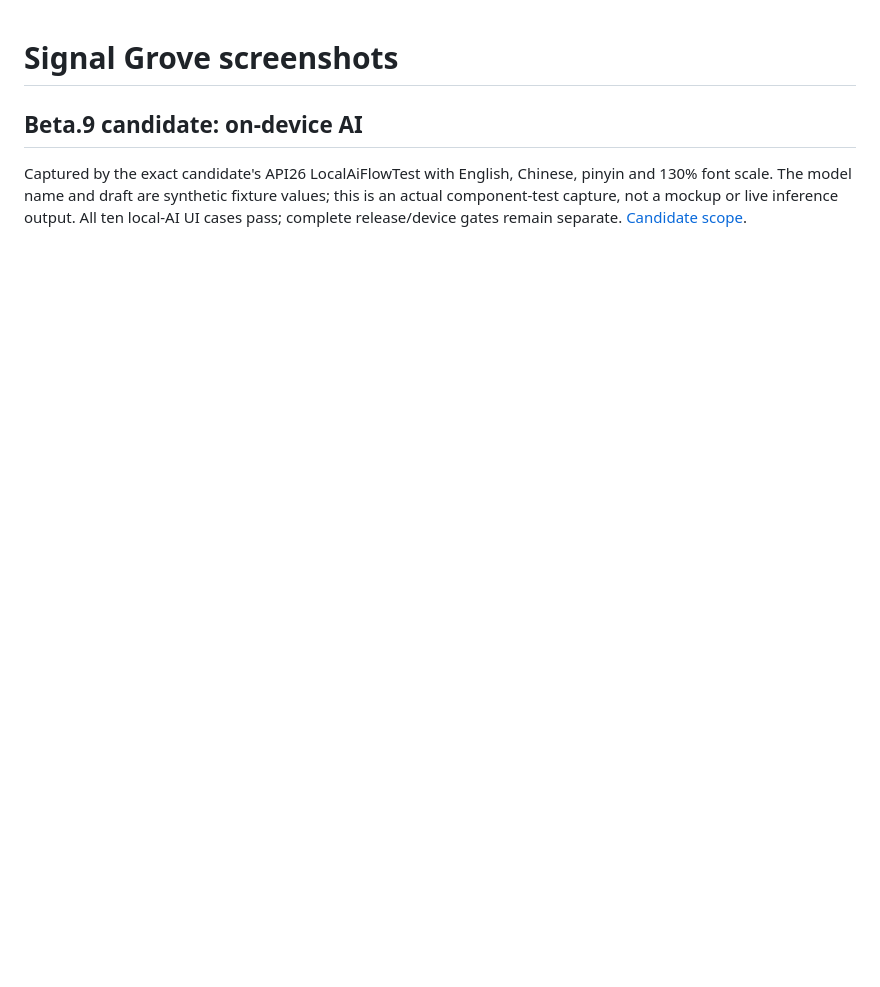
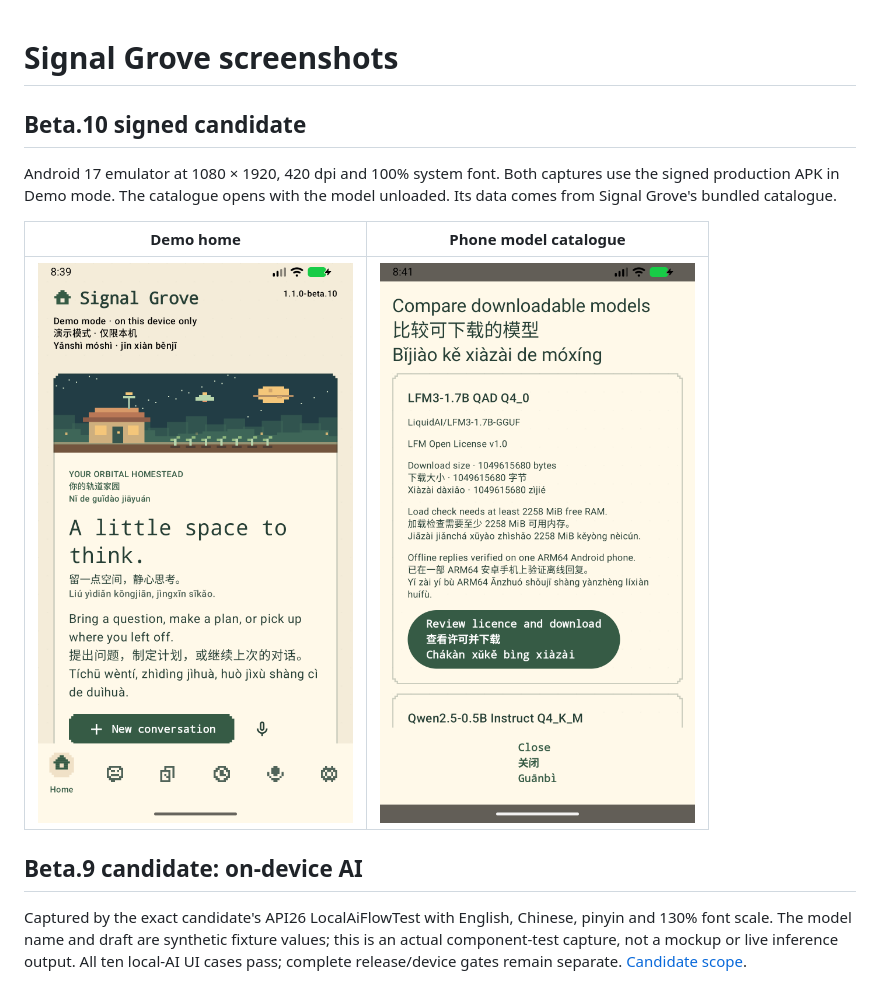
Before and after one commit to DionCroft/Signal_Grove, a Markdown page: docs/screenshots.md, the part around the change. GitHub-like rendering; pictures changed too: docs/screenshots/beta10-demo-home.png (added), docs/screenshots/beta10-phone-models.png (added); blank space fills up the shorter version.

```diff
--- a/docs/screenshots.md
+++ b/docs/screenshots.md
@@ -1,4 +1,15 @@
 # Signal Grove screenshots
+
+## Beta.10 signed candidate
+
+Android 17 emulator at 1080 × 1920, 420 dpi and 100% system font. Both
+captures use the signed production APK in Demo mode. The catalogue
+opens with the model unloaded. Its data comes from Signal Grove's bundled
+catalogue.
+
+| Demo home | Phone model catalogue |
+| --- | --- |
+| <img src="screenshots/beta10-demo-home.png" width="360" alt="Signal Grove beta.10 Demo home"> | <img src="screenshots/beta10-phone-models.png" width="360" alt="Model licence, download size and RAM requirement in the offline catalogue"> |
 
 ## Beta.9 candidate: on-device AI
 
```
Also changed, not shown: README.md (+5 -3 lines).
